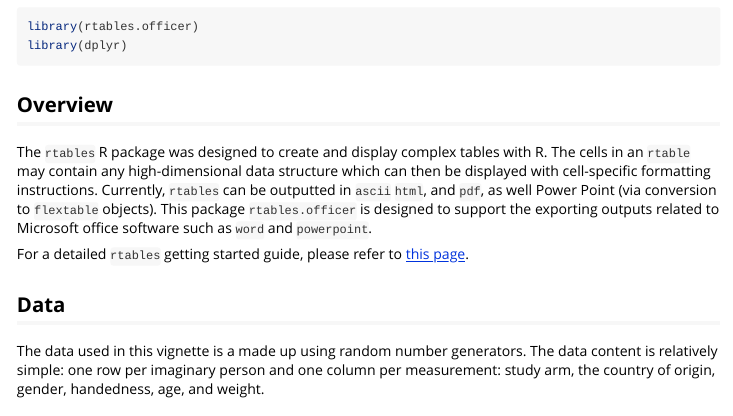
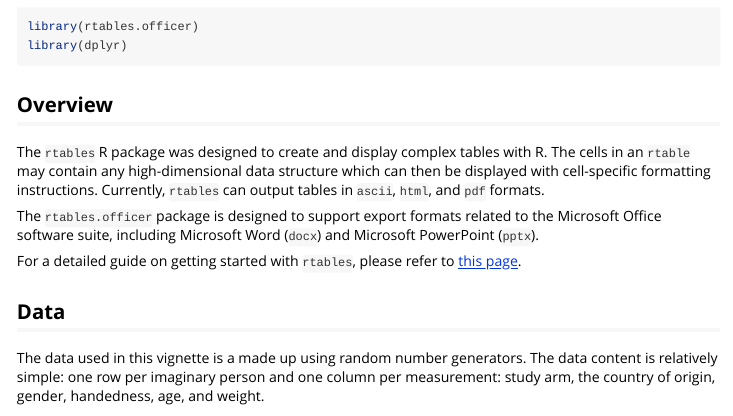
Before and after one commit to insightsengineering/rtables.officer, an R Markdown document (vignettes/rtables.officer.Rmd): the page in a window 1100 px wide, from 450 px down. Rendered offline with R 4.5, knitr and Pandoc, with nearby package versions; some code elsewhere in the file could not run offline; long lines of code are wrapped.

Commit message:
Add missing ,

```diff
--- a/vignettes/rtables.officer.Rmd
+++ b/vignettes/rtables.officer.Rmd
@@ -58,13 +58,14 @@ library(dplyr)
 The `rtables` R package was designed to create and display complex
 tables with R. The cells in an `rtable` may contain any high-dimensional
 data structure which can then be displayed with cell-specific formatting
-instructions. Currently, `rtables` can be outputted in `ascii` `html`,
-and `pdf`, as well Power Point (via conversion to `flextable` objects).
-This package `rtables.officer` is designed to support the exporting
-outputs related to Microsoft office software such as `word` and
-`powerpoint`.
+instructions. Currently, `rtables` can output tables in `ascii`, `html`, and
+`pdf` formats.
 
-For a detailed `rtables` getting started guide, please refer to [this page](https://insightsengineering.github.io/rtables/latest-release/articles/rtables.html).
+The `rtables.officer` package is designed to support export formats related to
+the Microsoft Office software suite, including Microsoft Word (`docx`) and
+Microsoft PowerPoint (`pptx`).
+
+For a detailed guide on getting started with `rtables`, please refer to [this page](https://insightsengineering.github.io/rtables/latest-release/articles/rtables.html).
 
 ## Data
 
```
Also changed, not shown: README.Rmd (+1 -1 lines), README.md.
